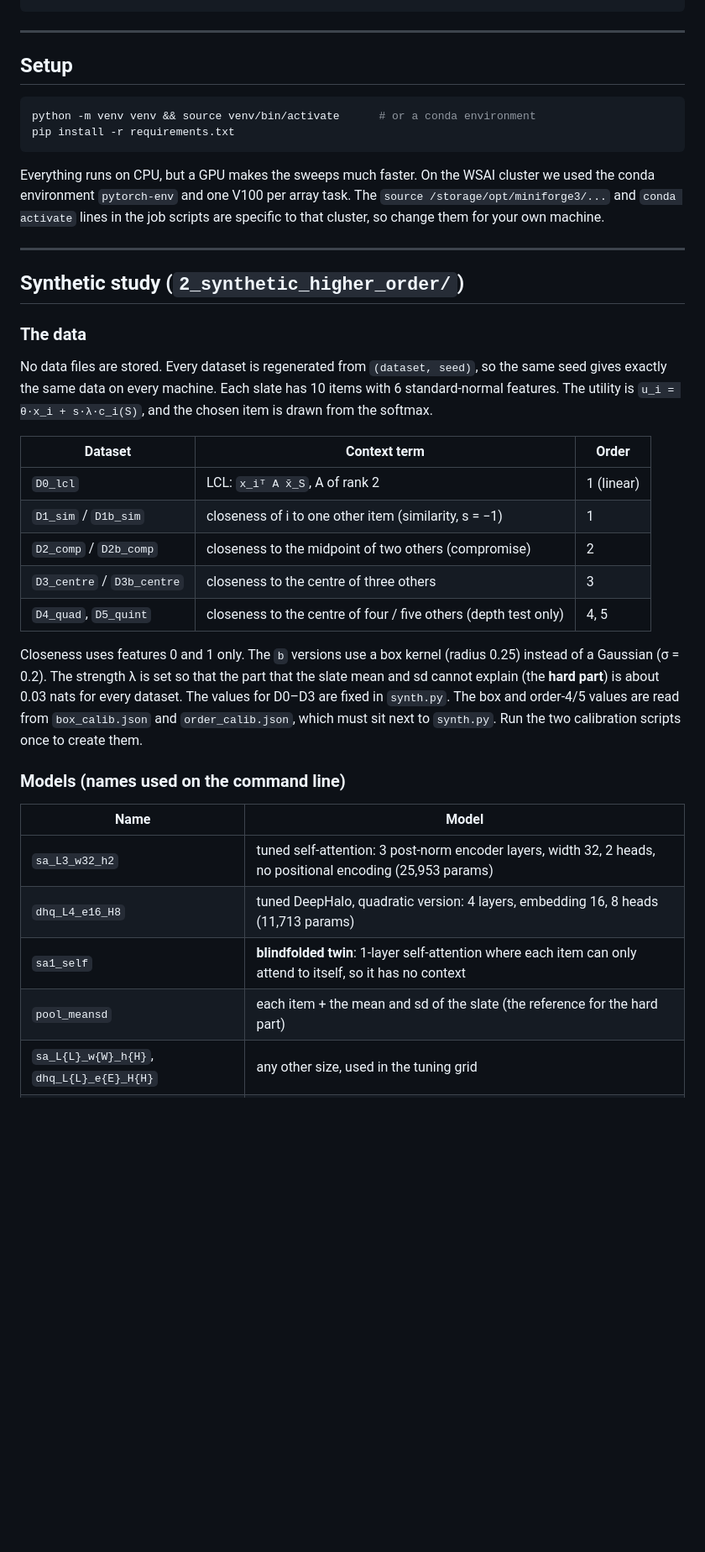
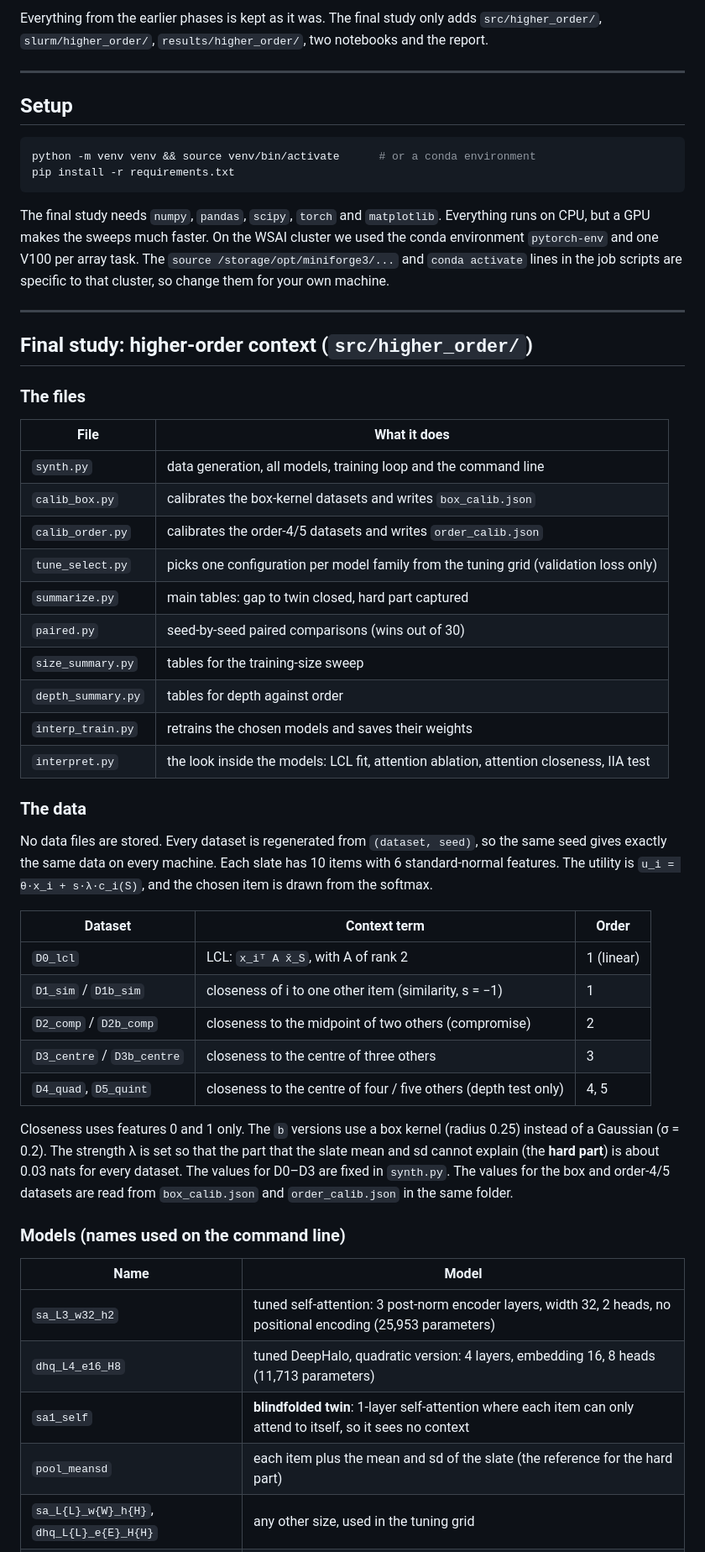
Before and after one commit to ajazhsn/Ajaz_Hussain_MTP-, a Markdown page: README.md, the part around one of its changes. Shown at 84% size. GitHub-like rendering; blank space fills up the shorter version.

````diff
--- a/README.md
+++ b/README.md
@@ -57,4 +65,6 @@ Ajaz_Hussain_MTP-/
 ```
+
+Everything from the earlier phases is kept as it was. The final study only adds `src/higher_order/`, `slurm/higher_order/`, `results/higher_order/`, two notebooks and the report.
 
 ---
 
@@ -65,11 +75,26 @@ python -m venv venv && source venv/bin/activate      # or a conda environment
 pip install -r requirements.txt
 ```
 
-Everything runs on CPU, but a GPU makes the sweeps much faster. On the WSAI cluster we used the conda environment `pytorch-env` and one V100 per array task. The `source /storage/opt/miniforge3/...` and `conda activate` lines in the job scripts are specific to that cluster, so change them for your own machine.
+The final study needs `numpy`, `pandas`, `scipy`, `torch` and `matplotlib`. Everything runs on CPU, but a GPU makes the sweeps much faster. On the WSAI cluster we used the conda environment `pytorch-env` and one V100 per array task. The `source /storage/opt/miniforge3/...` and `conda activate` lines in the job scripts are specific to that cluster, so change them for your own machine.
 
 ---
 
-## Synthetic study (`2_synthetic_higher_order/`)
+## Final study: higher-order context (`src/higher_order/`)
+
+### The files
+
+| File | What it does |
+|---|---|
+| `synth.py` | data generation, all models, training loop and the command line |
+| `calib_box.py` | calibrates the box-kernel datasets and writes `box_calib.json` |
+| `calib_order.py` | calibrates the order-4/5 datasets and writes `order_calib.json` |
+| `tune_select.py` | picks one configuration per model family from the tuning grid (validation loss only) |
+| `summarize.py` | main tables: gap to twin closed, hard part captured |
+| `paired.py` | seed-by-seed paired comparisons (wins out of 30) |
+| `size_summary.py` | tables for the training-size sweep |
+| `depth_summary.py` | tables for depth against order |
+| `interp_train.py` | retrains the chosen models and saves their weights |
+| `interpret.py` | the look inside the models: LCL fit, attention ablation, attention closeness, IIA test |
 
 ### The data
 
@@ -77,21 +102,21 @@ No data files are stored. Every dataset is regenerated from `(dataset, seed)`, s
 
 | Dataset | Context term | Order |
 |---|---|---|
-| `D0_lcl` | LCL: `x_iᵀ A x̄_S`, A of rank 2 | 1 (linear) |
+| `D0_lcl` | LCL: `x_iᵀ A x̄_S`, with A of rank 2 | 1 (linear) |
 | `D1_sim` / `D1b_sim` | closeness of i to one other item (similarity, s = −1) | 1 |
 | `D2_comp` / `D2b_comp` | closeness to the midpoint of two others (compromise) | 2 |
 | `D3_centre` / `D3b_centre` | closeness to the centre of three others | 3 |
 | `D4_quad`, `D5_quint` | closeness to the centre of four / five others (depth test only) | 4, 5 |
 
-Closeness uses features 0 and 1 only. The `b` versions use a box kernel (radius 0.25) instead of a Gaussian (σ = 0.2). The strength λ is set so that the part that the slate mean and sd cannot explain (the **hard part**) is about 0.03 nats for every dataset. The values for D0–D3 are fixed in `synth.py`. The box and order-4/5 values are read from `box_calib.json` and `order_calib.json`, which must sit next to `synth.py`. Run the two calibration scripts once to create them.
+Closeness uses features 0 and 1 only. The `b` versions use a box kernel (radius 0.25) instead of a Gaussian (σ = 0.2). The strength λ is set so that the part that the slate mean and sd cannot explain (the **hard part**) is about 0.03 nats for every dataset. The values for D0–D3 are fixed in `synth.py`. The values for the box and order-4/5 datasets are read from `box_calib.json` and `order_calib.json` in the same folder.
 
 ### Models (names used on the command line)
 
 | Name | Model |
 |---|---|
-| `sa_L3_w32_h2` | tuned self-attention: 3 post-norm encoder layers, width 32, 2 heads, no positional encoding (25,953 params) |
-| `dhq_L4_e16_H8` | tuned DeepHalo, quadratic version: 4 layers, embedding 16, 8 heads (11,713 params) |
-| `sa1_self` | **blindfolded twin**: 1-layer self-attention where each item can only attend to itself, so it has no context |
-| `pool_meansd` | each item + the mean and sd of the slate (the reference for the hard part) |
+| `sa_L3_w32_h2` | tuned self-attention: 3 post-norm encoder layers, width 32, 2 heads, no positional encoding (25,953 parameters) |
+| `dhq_L4_e16_H8` | tuned DeepHalo, quadratic version: 4 layers, embedding 16, 8 heads (11,713 parameters) |
+| `sa1_self` | **blindfolded twin**: 1-layer self-attention where each item can only attend to itself, so it sees no context |
+| `pool_meansd` | each item plus the mean and sd of the slate (the reference for the hard part) |
 | `sa_L{L}_w{W}_h{H}`, `dhq_L{L}_e{E}_H{H}` | any other size, used in the tuning grid |
 | `aosoft_…`, `aolin_…` | attention-only models (no feed-forward network), used in the depth test |
````
Also changed, not shown: other parts of README.md (+65 -55 lines).
